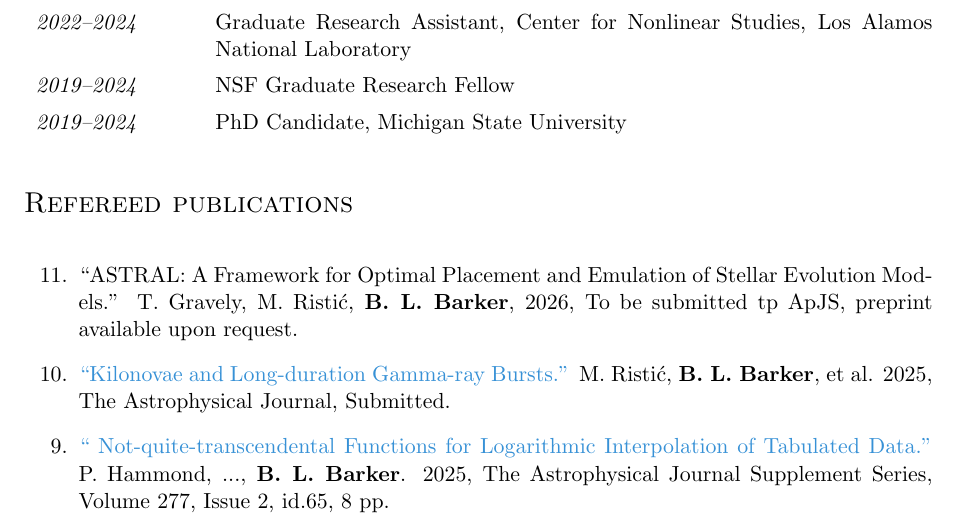
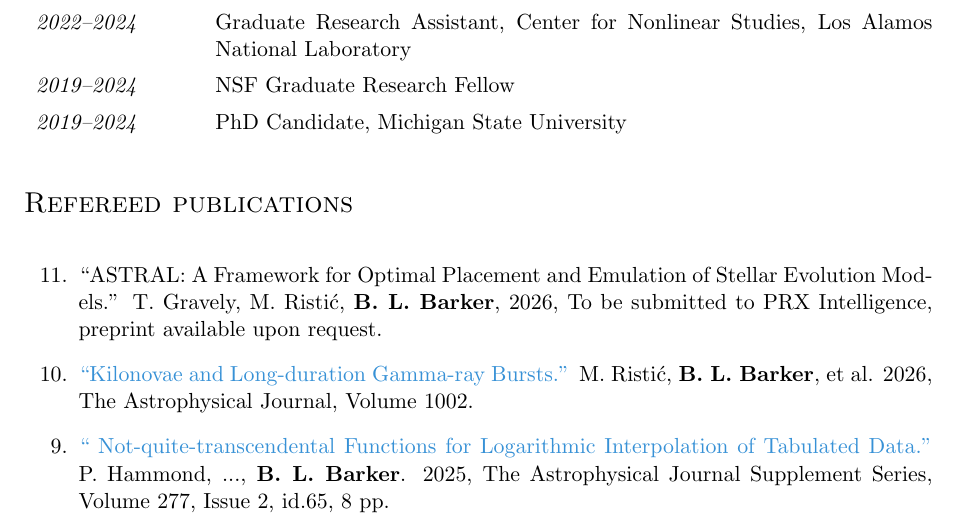
Before and after one commit to AstroBarker/vitae, a LaTeX document (barker.tex): part of page 1 of 8, cut so that both start at the same text. Compiled offline with pdfLaTeX.

Commit message:
update paper

```diff
--- a/barker.tex
+++ b/barker.tex
@@ -64,9 +64,9 @@ Los Alamos National Laboratory\\
 
 \begin{publist}
 
-\item ``ASTRAL: A Framework for Optimal Placement and Emulation of Stellar Evolution Models.'' T. Gravely, M. Risti\'c, \textbf{B. L. Barker}, 2026, To be submitted tp ApJS, preprint available upon request.
+\item ``ASTRAL: A Framework for Optimal Placement and Emulation of Stellar Evolution Models.'' T. Gravely, M. Risti\'c, \textbf{B. L. Barker}, 2026, To be submitted to PRX Intelligence, preprint available upon request.
 
-\item \href{https://ui.adsabs.harvard.edu/abs/2025arXiv250903003R/abstract}{``Kilonovae and Long-duration Gamma-ray Bursts.''} M. Risti\'c, \textbf{B. L. Barker}, et al. 2025, The Astrophysical Journal, Submitted.
+\item \href{https://ui.adsabs.harvard.edu/abs/2025arXiv250903003R/abstract}{``Kilonovae and Long-duration Gamma-ray Bursts.''} M. Risti\'c, \textbf{B. L. Barker}, et al. 2026, The Astrophysical Journal, Volume 1002.
 
 \item \href{https://ui.adsabs.harvard.edu/abs/2025ApJS..277...65H/abstract}{`` Not-quite-transcendental Functions for Logarithmic Interpolation of Tabulated Data.''} P. Hammond, ..., \textbf{B. L. Barker}. 2025, The Astrophysical Journal Supplement Series, Volume 277, Issue 2, id.65, 8 pp.
 
```
